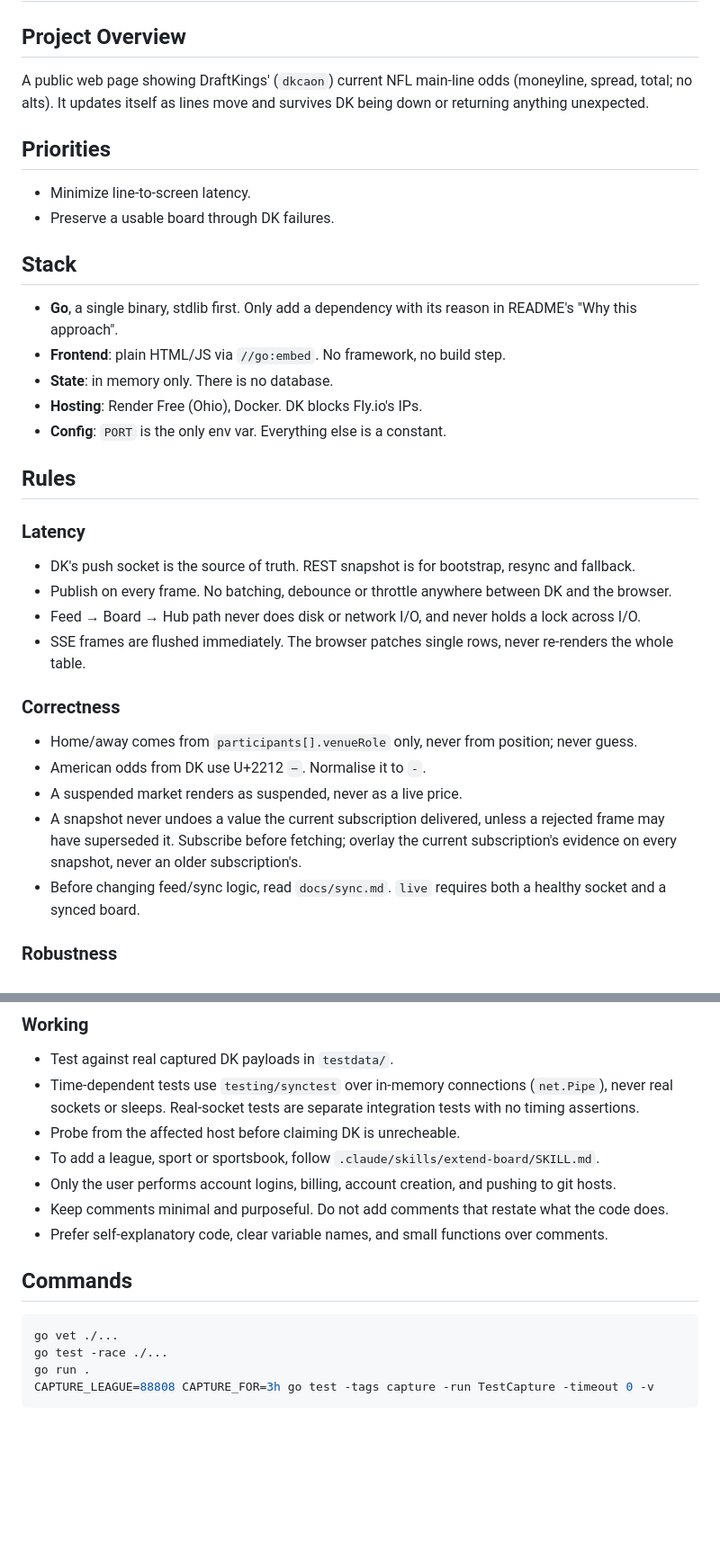
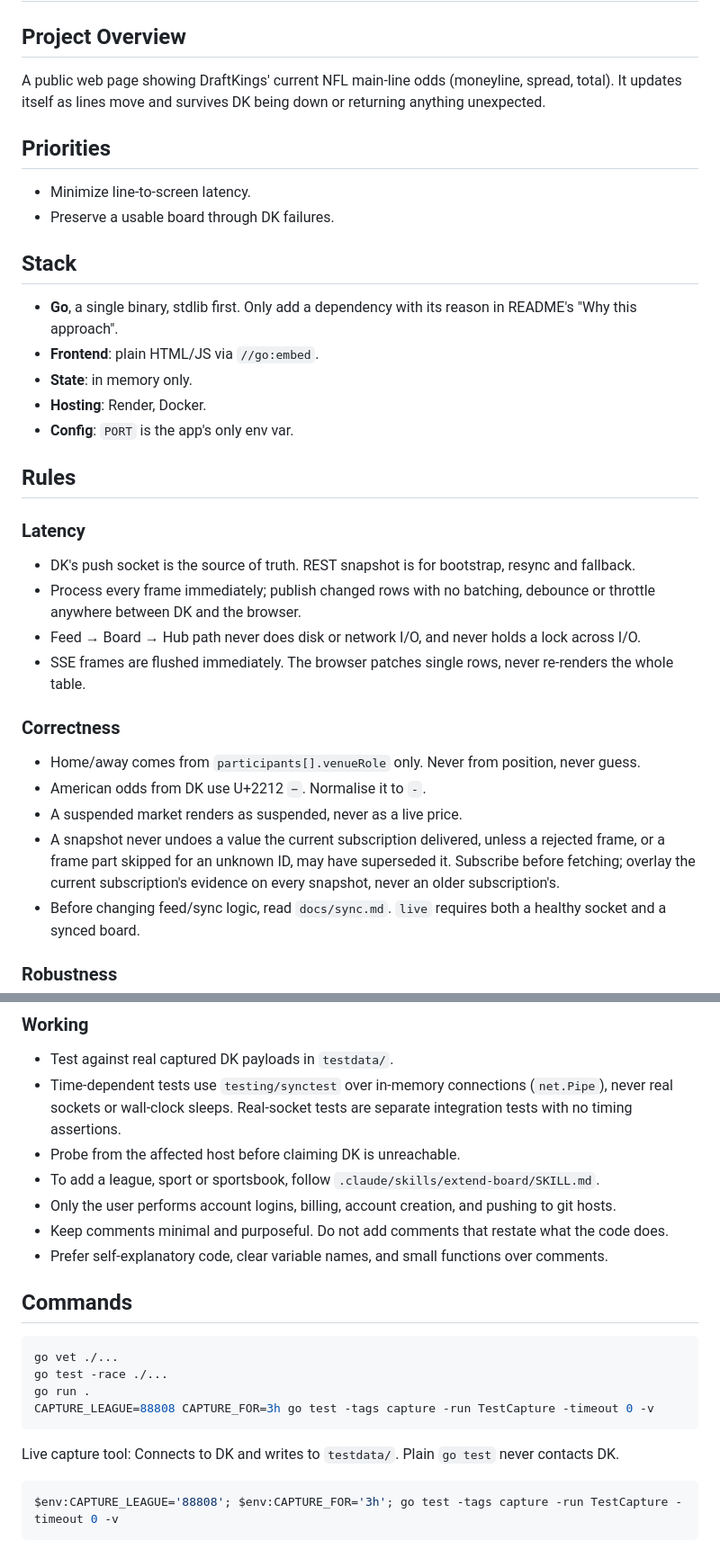
Before and after one commit to ipisaac/dk-nfl-live, a Markdown page: AGENTS.md, 2 parts joined by grey strips. Shown at 90% size. GitHub-like rendering; blank space fills up the shorter version.

````diff
--- a/AGENTS.md
+++ b/AGENTS.md
@@ -1,7 +1,7 @@
 # AGENTS.md
 
 ## Project Overview
-A public web page showing DraftKings' (`dkcaon`) current NFL main-line odds (moneyline, spread, total; no alts).
+A public web page showing DraftKings' current NFL main-line odds (moneyline, spread, total).
 It updates itself as lines move and survives DK being down or returning anything unexpected.
 
 ## Priorities
@@ -10,25 +10,25 @@ It updates itself as lines move and survives DK being down or returning anything
 
 ## Stack
 - **Go**, a single binary, stdlib first. Only add a dependency with its reason in README's "Why this approach".
-- **Frontend**: plain HTML/JS via `//go:embed`. No framework, no build step.
-- **State**: in memory only. There is no database.
-- **Hosting**: Render Free (Ohio), Docker. DK blocks Fly.io's IPs.
-- **Config**: `PORT` is the only env var. Everything else is a constant.
+- **Frontend**: plain HTML/JS via `//go:embed`.
+- **State**: in memory only.
+- **Hosting**: Render, Docker.
+- **Config**: `PORT` is the app's only env var.
 
 ## Rules
 
 ### Latency
 - DK's push socket is the source of truth. REST snapshot is for bootstrap, resync and fallback.
-- Publish on every frame. No batching, debounce or throttle anywhere between DK and the browser.
+- Process every frame immediately; publish changed rows with no batching, debounce or throttle anywhere between DK and the browser.
 - Feed → Board → Hub path never does disk or network I/O, and never holds a lock across I/O.
 - SSE frames are flushed immediately. The browser patches single rows, never re-renders the whole table.
 
 ### Correctness
-- Home/away comes from `participants[].venueRole` only, never from position; never guess.
+- Home/away comes from `participants[].venueRole` only. Never from position, never guess.
 - American odds from DK use U+2212 `−`. Normalise it to `-`.
 - A suspended market renders as suspended, never as a live price.
-- A snapshot never undoes a value the current subscription delivered, unless a rejected frame may
-  have superseded it. Subscribe before fetching; overlay the current subscription's evidence on every
+- A snapshot never undoes a value the current subscription delivered, unless a rejected frame, or a frame part
+  skipped for an unknown ID, may have superseded it. Subscribe before fetching; overlay the current subscription's evidence on every
   snapshot, never an older subscription's.
 - Before changing feed/sync logic, read `docs/sync.md`. `live` requires both a healthy socket and a synced board.
 
@@ -50,8 +50,8 @@ It updates itself as lines move and survives DK being down or returning anything
 ### Working
 - Test against real captured DK payloads in `testdata/`.
 - Time-dependent tests use `testing/synctest` over in-memory connections (`net.Pipe`), never real
-  sockets or sleeps. Real-socket tests are separate integration tests with no timing assertions.
-- Probe from the affected host before claiming DK is unrecheable.
+  sockets or wall-clock sleeps. Real-socket tests are separate integration tests with no timing assertions.
+- Probe from the affected host before claiming DK is unreachable.
 - To add a league, sport or sportsbook, follow `.claude/skills/extend-board/SKILL.md`.
 - Only the user performs account logins, billing, account creation, and pushing to git hosts.
 - Keep comments minimal and purposeful. Do not add comments that restate what the code does.
@@ -64,3 +64,8 @@ go test -race ./...
 go run .
 CAPTURE_LEAGUE=88808 CAPTURE_FOR=3h go test -tags capture -run TestCapture -timeout 0 -v
 ```
+
+Live capture tool: Connects to DK and writes to `testdata/`. Plain `go test` never contacts DK.
+```powershell
+$env:CAPTURE_LEAGUE='88808'; $env:CAPTURE_FOR='3h'; go test -tags capture -run TestCapture -timeout 0 -v
+```
````
Also changed, not shown: README.md (+14 -13 lines).
